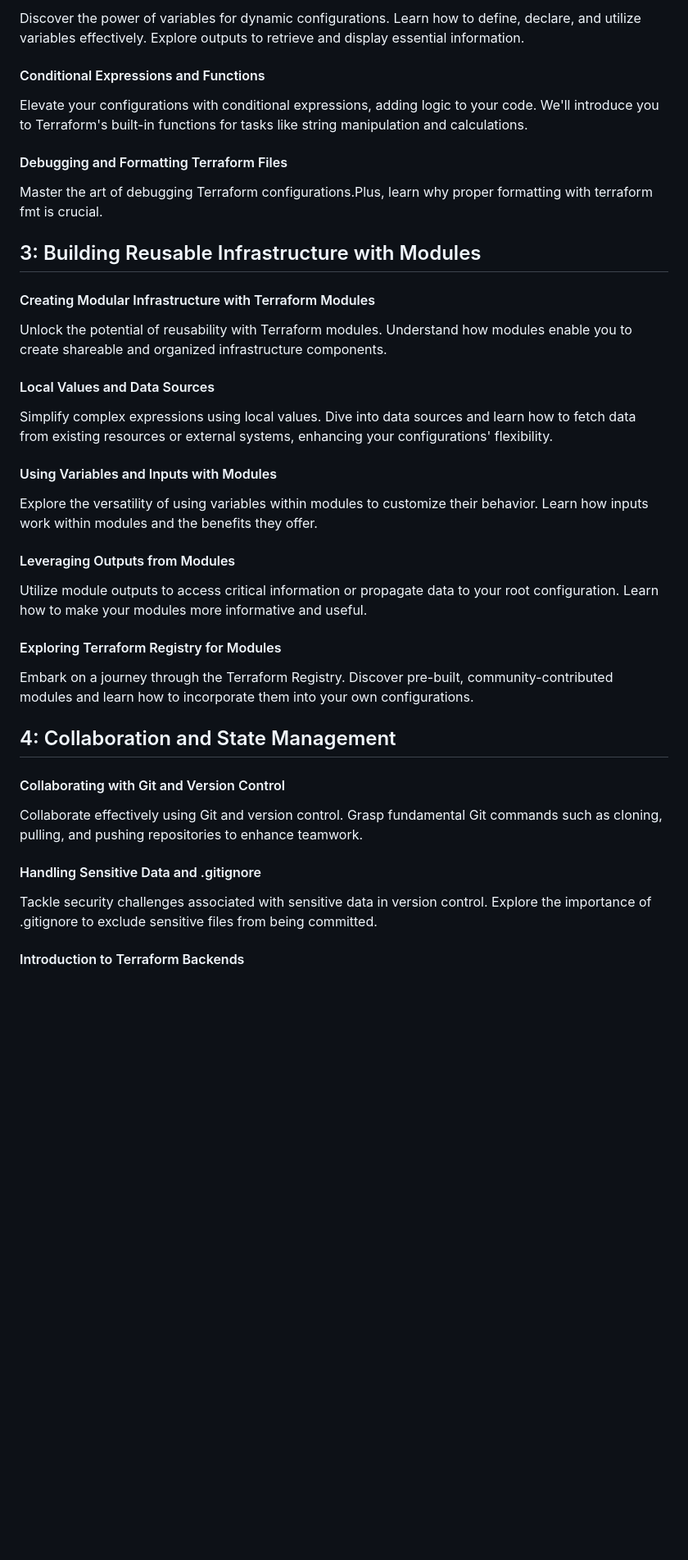
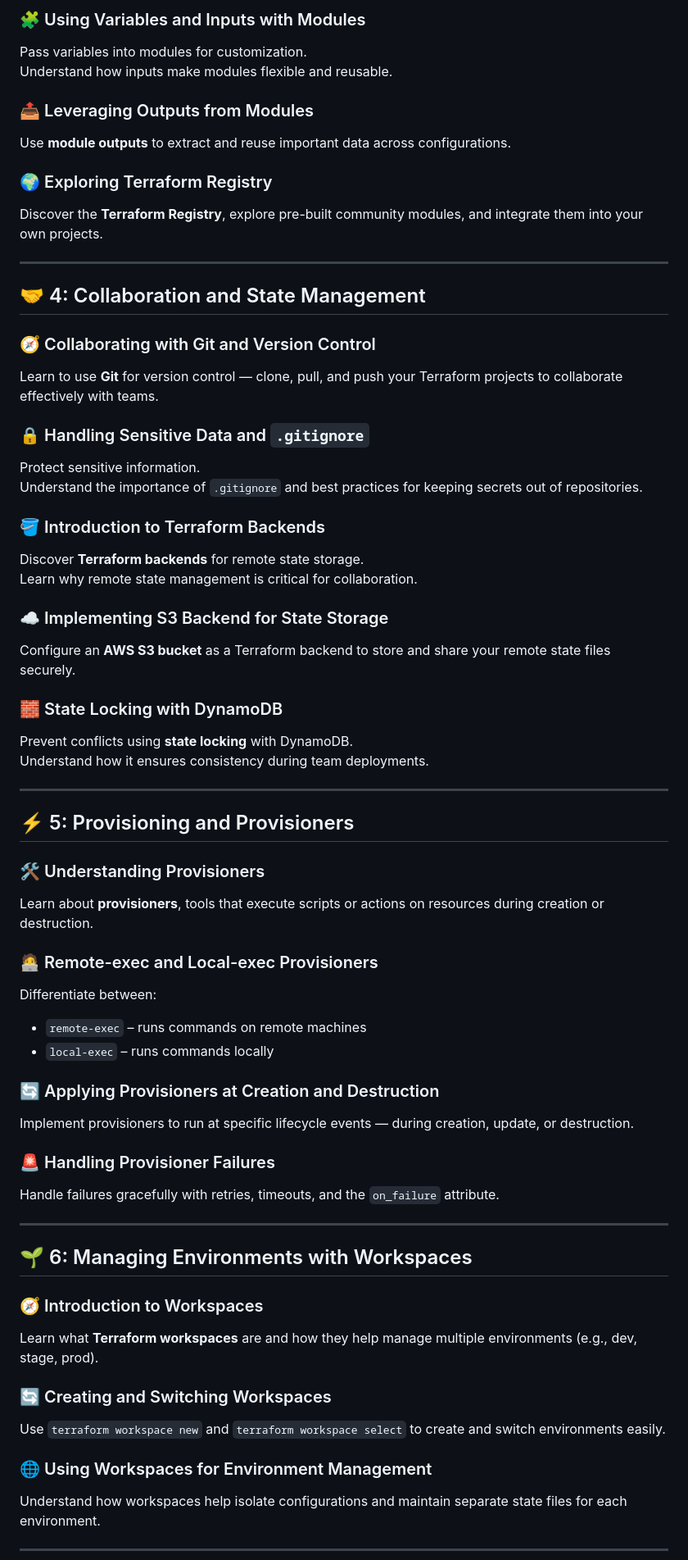
Before and after one commit to pradeepinfra/DevOps-24-09-2025, a Markdown page: Terraform/README.md, the part around the change printed below. Shown: that part at 82% size. GitHub-like rendering; blank space fills up the shorter version.

```diff
--- a/Terraform/README.md
+++ b/Terraform/README.md
@@ -40,45 +62,66 @@ Deepen your knowledge of providers and resources. Explore the role of different
 
-Discover the power of variables for dynamic configurations. Learn how to define, declare, and utilize variables effectively. Explore outputs to retrieve and display essential information.
+### 🧩 Using Variables and Inputs with Modules
+Pass variables into modules for customization.
+Understand how inputs make modules flexible and reusable.
 
-#### Conditional Expressions and Functions
+### 📤 Leveraging Outputs from Modules
+Use **module outputs** to extract and reuse important data across configurations.
 
-Elevate your configurations with conditional expressions, adding logic to your code. We'll introduce you to Terraform's built-in functions for tasks like string manipulation and calculations.
+### 🌍 Exploring Terraform Registry
+Discover the **Terraform Registry**, explore pre-built community modules, and integrate them into your own projects.
 
-#### Debugging and Formatting Terraform Files
+---
 
-Master the art of debugging Terraform configurations.Plus, learn why proper formatting with terraform fmt is crucial.
+## 🤝 4: Collaboration and State Management
 
-##  3: Building Reusable Infrastructure with Modules
+### 🧭 Collaborating with Git and Version Control
+Learn to use **Git** for version control — clone, pull, and push your Terraform projects to collaborate effectively with teams.
 
-#### Creating Modular Infrastructure with Terraform Modules
+### 🔒 Handling Sensitive Data and `.gitignore`
+Protect sensitive information.
+Understand the importance of `.gitignore` and best practices for keeping secrets out of repositories.
 
-Unlock the potential of reusability with Terraform modules. Understand how modules enable you to create shareable and organized infrastructure components.
+### 🪣 Introduction to Terraform Backends
+Discover **Terraform backends** for remote state storage.
+Learn why remote state management is critical for collaboration.
 
-#### Local Values and Data Sources
+### ☁️ Implementing S3 Backend for State Storage
+Configure an **AWS S3 bucket** as a Terraform backend to store and share your remote state files securely.
 
-Simplify complex expressions using local values. Dive into data sources and learn how to fetch data from existing resources or external systems, enhancing your configurations' flexibility.
+### 🧱 State Locking with DynamoDB
+Prevent conflicts using **state locking** with DynamoDB.
+Understand how it ensures consistency during team deployments.
 
-#### Using Variables and Inputs with Modules
+---
 
-Explore the versatility of using variables within modules to customize their behavior. Learn how inputs work within modules and the benefits they offer.
+## ⚡ 5: Provisioning and Provisioners
 
-#### Leveraging Outputs from Modules
+### 🛠️ Understanding Provisioners
+Learn about **provisioners**, tools that execute scripts or actions on resources during creation or destruction.
 
-Utilize module outputs to access critical information or propagate data to your root configuration. Learn how to make your modules more informative and useful.
+### 🧑‍💻 Remote-exec and Local-exec Provisioners
+Differentiate between:
+- `remote-exec` – runs commands on remote machines
+- `local-exec` – runs commands locally
 
-#### Exploring Terraform Registry for Modules
+### 🔄 Applying Provisioners at Creation and Destruction
+Implement provisioners to run at specific lifecycle events — during creation, update, or destruction.
 
-Embark on a journey through the Terraform Registry. Discover pre-built, community-contributed modules and learn how to incorporate them into your own configurations.
+### 🚨 Handling Provisioner Failures
+Handle failures gracefully with retries, timeouts, and the `on_failure` attribute.
 
-##  4: Collaboration and State Management
+---
 
-#### Collaborating with Git and Version Control
+## 🌱 6: Managing Environments with Workspaces
 
-Collaborate effectively using Git and version control. Grasp fundamental Git commands such as cloning, pulling, and pushing repositories to enhance teamwork.
+### 🧭 Introduction to Workspaces
+Learn what **Terraform workspaces** are and how they help manage multiple environments (e.g., dev, stage, prod).
 
-#### Handling Sensitive Data and .gitignore
+### 🔄 Creating and Switching Workspaces
+Use `terraform workspace new` and `terraform workspace select` to create and switch environments easily.
 
-Tackle security challenges associated with sensitive data in version control. Explore the importance of .gitignore to exclude sensitive files from being committed.
+### 🌐 Using Workspaces for Environment Management
+Understand how workspaces help isolate configurations and maintain separate state files for each environment.
 
-#### Introduction to Terraform Backends
+---
 
```
Also changed, not shown: other parts of Terraform/README.md (+50 -67 lines).
